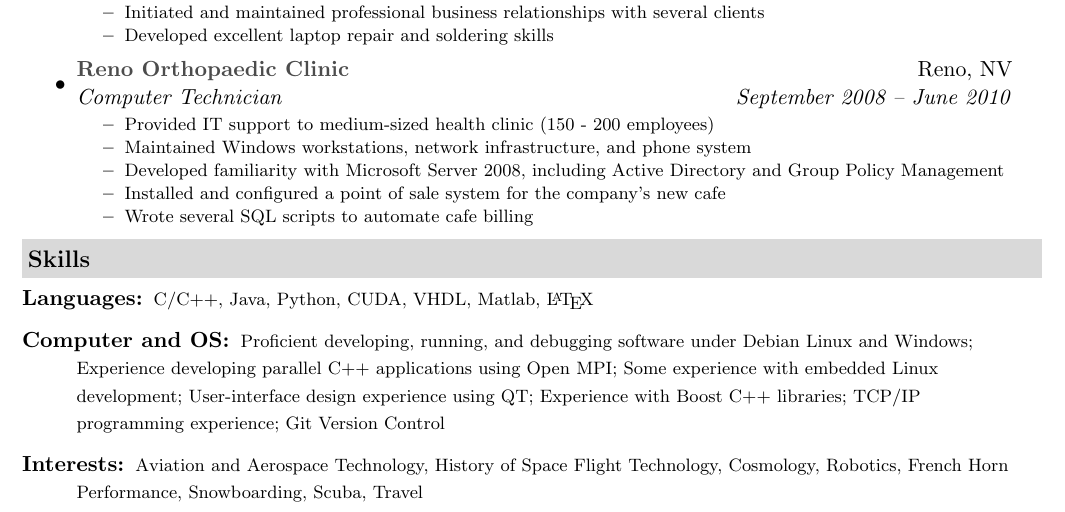
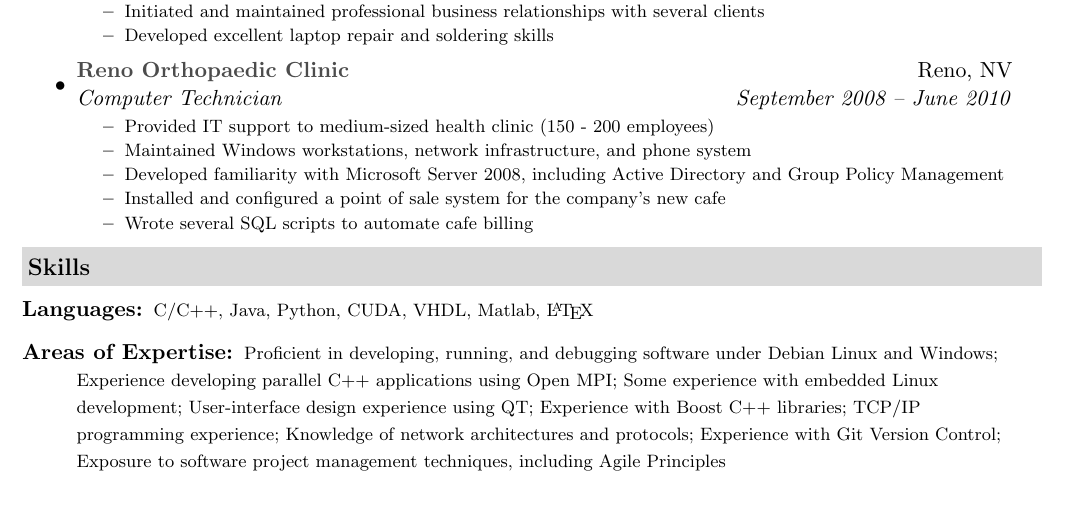
Before and after one commit to gareth-ferneyhough/resume, a LaTeX CV (resume-intern.tex): part of the page, cut so that both start at the same text. Compiled offline with pdfLaTeX.

Commit message:
Updated for sending to Ballys.

```diff
--- a/resume-intern.tex
+++ b/resume-intern.tex
@@ -147,8 +147,8 @@
 \resheading{Skills}
 	\begin{description}
 		\item[Languages:] { \footnotesize C/C++, Java, Python, CUDA, VHDL, Matlab, \LaTeX}
-		\item[Computer and OS:] { \footnotesize Proficient developing, running, and debugging software under Debian Linux and Windows; Experience developing parallel C++ applications using Open MPI; Some experience with embedded Linux development; User-interface design experience using QT; Experience with Boost C++ libraries; TCP/IP programming experience; Git Version Control}
-		\item[Interests:] { \footnotesize Aviation and Aerospace Technology, History of Space Flight Technology, Cosmology, Robotics, French Horn Performance, Snowboarding, Scuba, Travel }
+		\item[Areas of Expertise:] { \footnotesize Proficient in developing, running, and debugging software under Debian Linux and Windows; Experience developing parallel C++ applications using Open MPI; Some experience with embedded Linux development; User-interface design experience using QT; Experience with Boost C++ libraries; TCP/IP programming experience; Knowledge of network architectures and protocols; Experience with Git Version Control; Exposure to software project management techniques, including Agile Principles}
+		%\item[Interests:] { \footnotesize Aviation and Aerospace Technology, History of Space Flight Technology, Cosmology, Robotics, French Horn Performance, Snowboarding, Scuba, Travel }
 	\end{description} % End Skills list
 
 \end{document}
```
Also changed, not shown: resume-intern.pdf.
